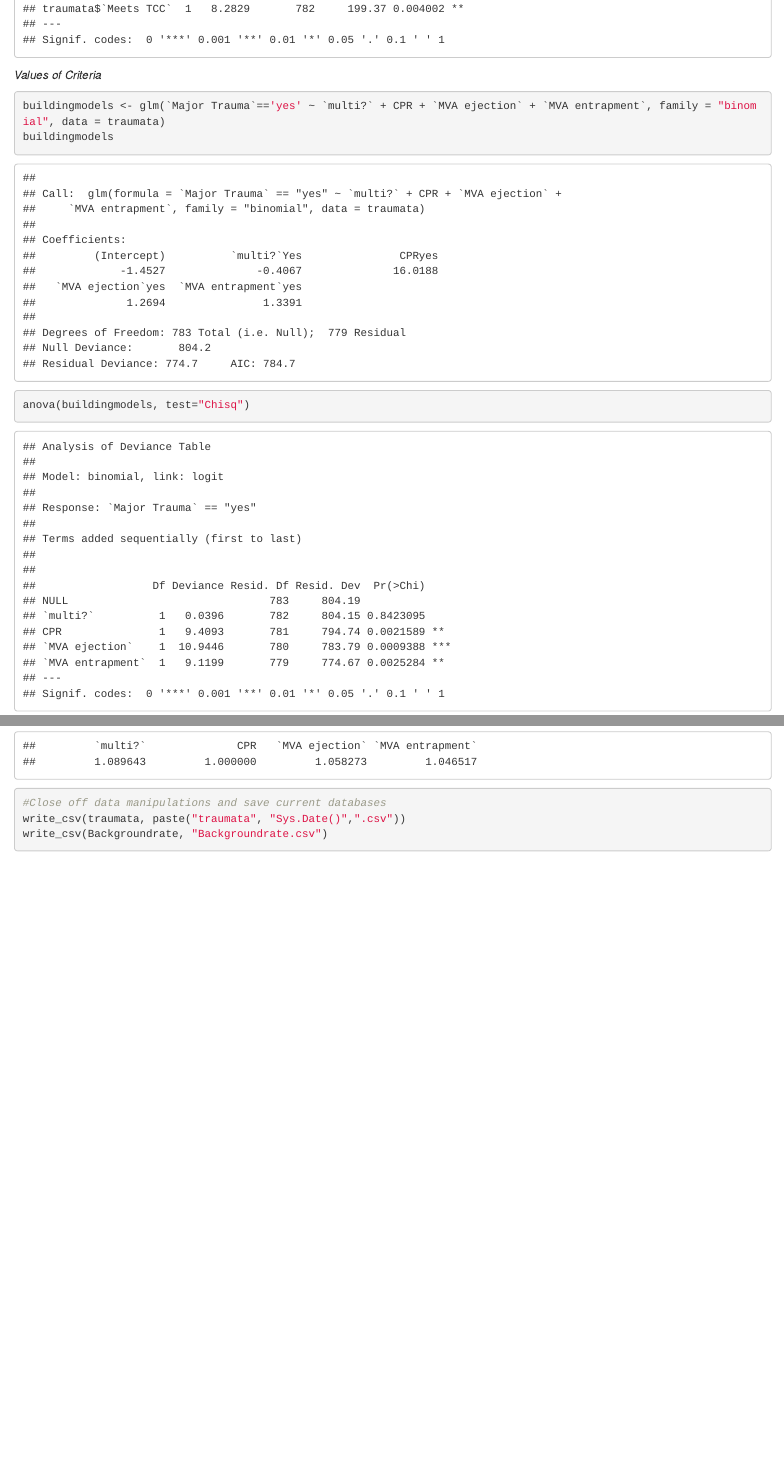
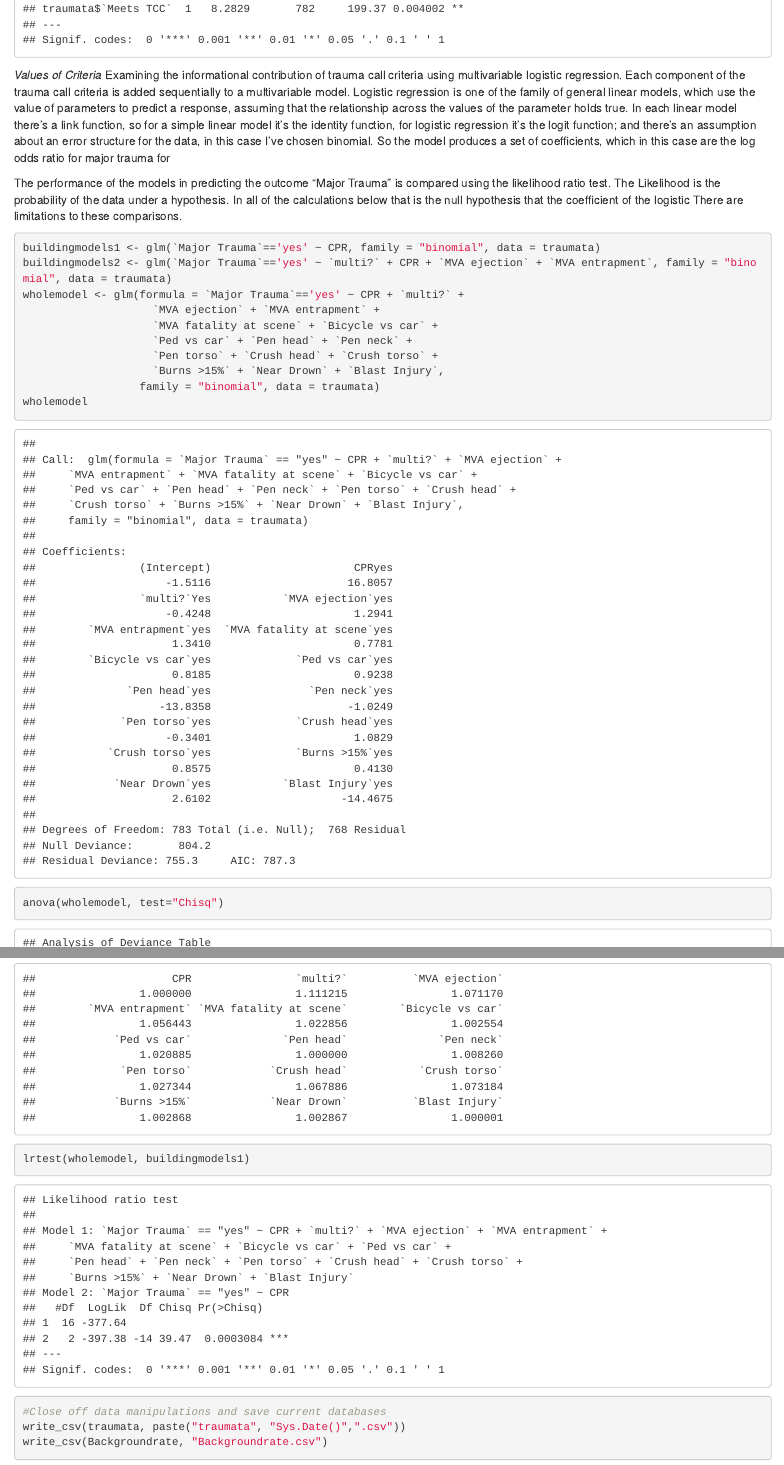
Before and after one commit to lewisfromlewis/TraumaCall, an R Markdown document (Mitch.Rmd): the page in a window 1100 px wide, from 3420 px down before the commit and from 3630 px down after it, so that both start at the same text, and a second part further down, joined at a grey line. Rendered offline with R 4.5, knitr and Pandoc, with nearby package versions; some code elsewhere in the file could not run offline.

Commit message:
Largest TCC model and diagnostics

````diff
--- a/Mitch.Rmd
+++ b/Mitch.Rmd
@@ -59,11 +60,24 @@ TCCpredictsdeath <- glm(traumata$`Discharge Status`=='Dead' ~ traumata$`Meets TC
 anova(TCCpredictsdeath, test="Chisq")
 ```
 *Values of Criteria*
+Examining the informational contribution of trauma call criteria using multivariable logistic regression.  Each component of the trauma call criteria is added sequentially to a multivariable model.  Logistic regression is one of the family of general linear models, which use the value of parameters to predict a response, assuming that the relationship across the values of the parameter holds true.  In each linear model there's a link function, so for a simple linear model it's the identity function, for logistic regression it's the logit function; and there's an assumption about an error structure for the data, in this case I've chosen binomial. So the model produces a set of coefficients, which in this case are the log odds ratio for major trauma for
+
+The performance of the models in predicting the outcome "Major Trauma" is compared using the likelihood ratio test.  The Likelihood is the probability of the data under a hypothesis.  In all of the calculations below that is the null hypothesis that the coefficient of the logistic
+There are limitations to these comparisons.
 ```{r}
-buildingmodels <- glm(`Major Trauma`=='yes' ~ `multi?` + CPR + `MVA ejection` + `MVA entrapment`, family = "binomial", data = traumata)
-buildingmodels
-anova(buildingmodels, test="Chisq")
-vif(buildingmodels)
+buildingmodels1 <- glm(`Major Trauma`=='yes' ~ CPR, family = "binomial", data = traumata)
+buildingmodels2 <- glm(`Major Trauma`=='yes' ~ `multi?` + CPR + `MVA ejection` + `MVA entrapment`, family = "binomial", data = traumata)
+wholemodel <- glm(formula = `Major Trauma`=='yes' ~ CPR + `multi?` +
+                    `MVA ejection` + `MVA entrapment` +
+                    `MVA fatality at scene` + `Bicycle vs car` +
+                    `Ped vs car` + `Pen head` + `Pen neck` +
+                    `Pen torso` + `Crush head` + `Crush torso` +
+                    `Burns >15%` + `Near Drown` + `Blast Injury`,
+                  family = "binomial", data = traumata)
+wholemodel
+anova(wholemodel, test="Chisq")
+vif(wholemodel)
+lrtest(wholemodel, buildingmodels1)
 ```
 
 ```{r}
````
Also changed, not shown: Mitch.Rmd (1 more changed lines).
